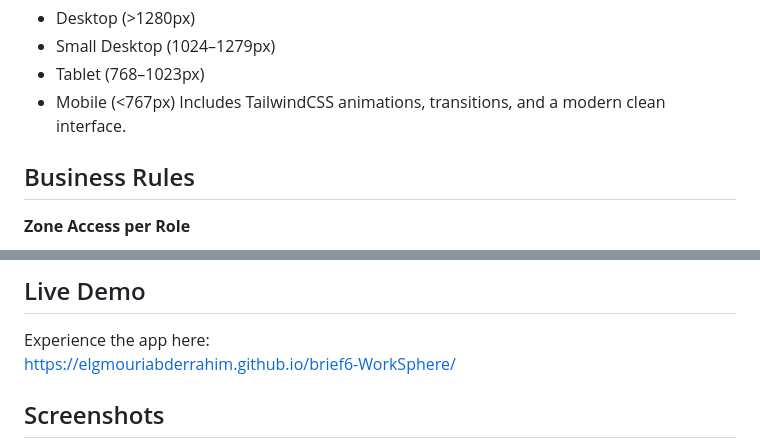
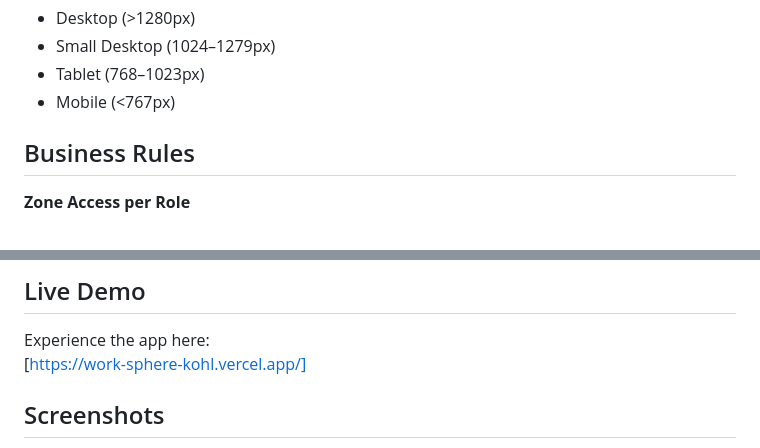
Before and after one commit to alimouad/WorkSphere, a Markdown page: README.md, 2 parts joined by grey strips. Drawn GitHub-style.

```diff
--- a/README.md
+++ b/README.md
@@ -62,7 +62,6 @@ Built with a mobile-first approach and supports:
 - Small Desktop (1024–1279px)
 - Tablet (768–1023px)
 - Mobile (<767px)
-Includes TailwindCSS animations, transitions, and a modern clean interface.
 
 ## Business Rules
 **Zone Access per Role**
@@ -136,7 +135,7 @@ The application stores:
 
 ## Live Demo
 Experience the app here:
-https://elgmouriabderrahim.github.io/brief6-WorkSphere/
+[https://work-sphere-kohl.vercel.app/]
 
 ## Screenshots
 **Main Interface**
```
